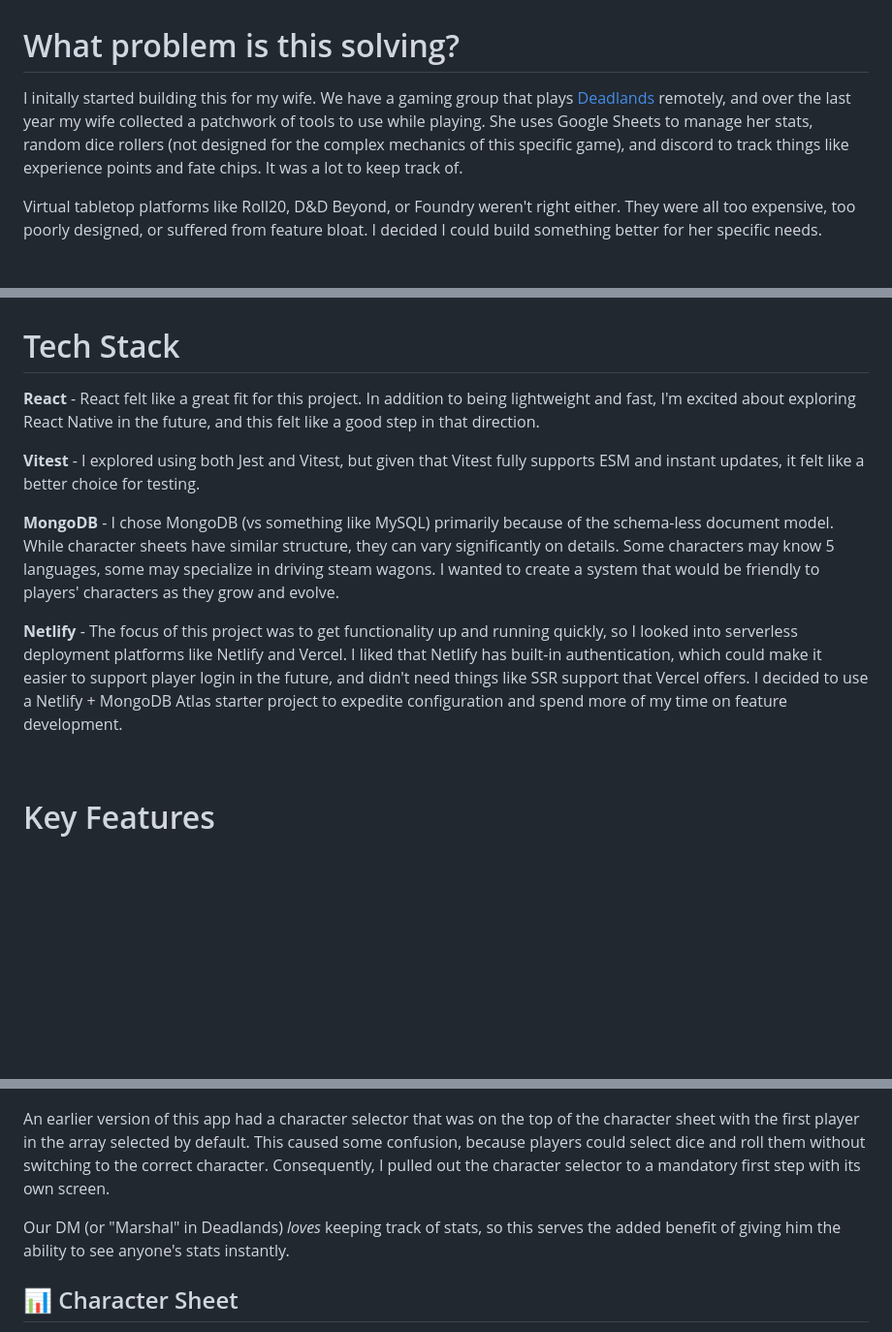
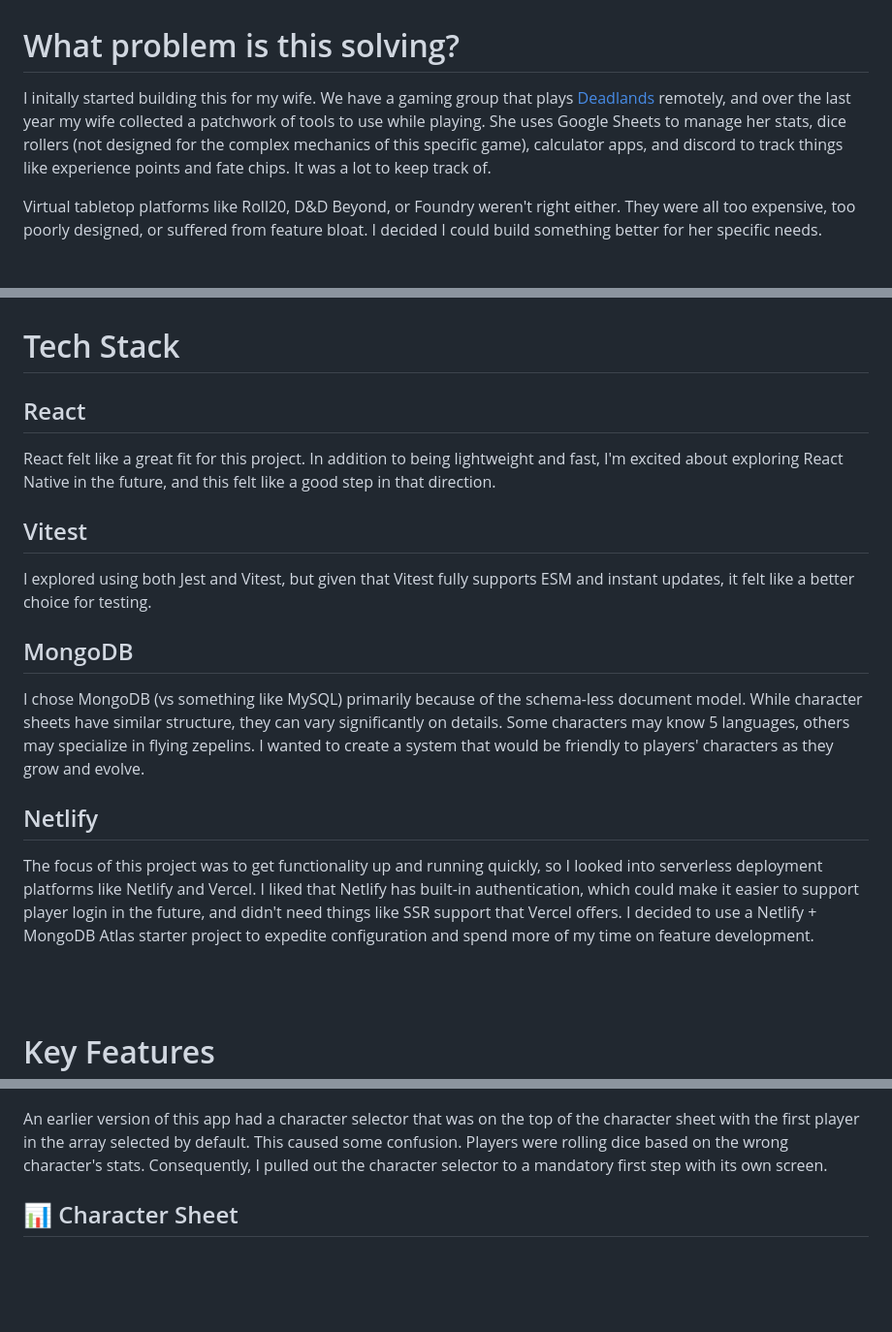
Before and after one commit to garretdepass/deadlands-dice-roller, a Markdown page: README.md, 3 parts joined by grey strips. Shown: that part at 97% size. Drawn GitHub-style; blank space fills up the shorter version.

Commit message:
More updates to the README

```diff
--- a/README.md
+++ b/README.md
@@ -30,7 +31,7 @@ Different readers care about different things. Here's a few quick links to help
 
 # What problem is this solving?
 
-I initally started building this for my wife. We have a gaming group that plays [Deadlands](https://en.wikipedia.org/wiki/Deadlands) remotely, and over the last year my wife collected a patchwork of tools to use while playing. She uses Google Sheets to manage her stats, random dice rollers (not designed for the complex mechanics of this specific game), and discord to track things like experience points and fate chips. It was a lot to keep track of.
+I initally started building this for my wife. We have a gaming group that plays [Deadlands](https://en.wikipedia.org/wiki/Deadlands) remotely, and over the last year my wife collected a patchwork of tools to use while playing. She uses Google Sheets to manage her stats, dice rollers (not designed for the complex mechanics of this specific game), calculator apps, and discord to track things like experience points and fate chips. It was a lot to keep track of.
 
 Virtual tabletop platforms like Roll20, D&D Beyond, or Foundry weren't right either. They were all too expensive, too poorly designed, or suffered from feature bloat. I decided I could build something better for her specific needs.
 
@@ -38,14 +40,23 @@ Virtual tabletop platforms like Roll20, D&D Beyond, or Foundry weren't right eit
 
 # Tech Stack
 
-**React** - React felt like a great fit for this project. In addition to being lightweight and fast, I'm excited about exploring React Native in the future, and this felt like a good step in that direction.
+## React
 
-**Vitest** - I explored using both Jest and Vitest, but given that Vitest fully supports ESM and instant updates, it felt like a better choice for testing.
+React felt like a great fit for this project. In addition to being lightweight and fast, I'm excited about exploring React Native in the future, and this felt like a good step in that direction.
 
-**MongoDB** - I chose MongoDB (vs something like MySQL) primarily because of the schema-less document model. While character sheets have similar structure, they can vary significantly on details. Some characters may know 5 languages, some may specialize in driving steam wagons. I wanted to create a system that would be friendly to players' characters as they grow and evolve.
+## Vitest
 
-**Netlify** - The focus of this project was to get functionality up and running quickly, so I looked into serverless deployment platforms like Netlify and Vercel. I liked that Netlify has built-in authentication, which could make it easier to support player login in the future, and didn't need things like SSR support that Vercel offers. I decided to use a Netlify + MongoDB Atlas starter project to expedite configuration and spend more of my time on feature development.
+I explored using both Jest and Vitest, but given that Vitest fully supports ESM and instant updates, it felt like a better choice for testing.
 
+## MongoDB
+
+I chose MongoDB (vs something like MySQL) primarily because of the schema-less document model. While character sheets have similar structure, they can vary significantly on details. Some characters may know 5 languages, others may specialize in flying zepelins. I wanted to create a system that would be friendly to players' characters as they grow and evolve.
+
+## Netlify
+
+The focus of this project was to get functionality up and running quickly, so I looked into serverless deployment platforms like Netlify and Vercel. I liked that Netlify has built-in authentication, which could make it easier to support player login in the future, and didn't need things like SSR support that Vercel offers. I decided to use a Netlify + MongoDB Atlas starter project to expedite configuration and spend more of my time on feature development.
+
+<br/>
 <br/>
 
 # Key Features
@@ -56,9 +67,7 @@ Because each character's stats are different, it's important make sure they're u
 
 ![The character selector view](https://raw.githubusercontent.com/garretdepass/deadlands-dice-roller/refs/heads/main/public/images/screenshots/character-selector.png "The character selector view")
 
-An earlier version of this app had a character selector that was on the top of the character sheet with the first player in the array selected by default. This caused some confusion, because players could select dice and roll them without switching to the correct character. Consequently, I pulled out the character selector to a mandatory first step with its own screen.
-
-Our DM (or "Marshal" in Deadlands) _loves_ keeping track of stats, so this serves the added benefit of giving him the ability to see anyone's stats instantly.
+An earlier version of this app had a character selector that was on the top of the character sheet with the first player in the array selected by default. This caused some confusion. Players were rolling dice based on the wrong character's stats. Consequently, I pulled out the character selector to a mandatory first step with its own screen.
 
 ## 📊 Character Sheet
 
```
Also changed, not shown: other parts of README.md (+18 -7 lines).
